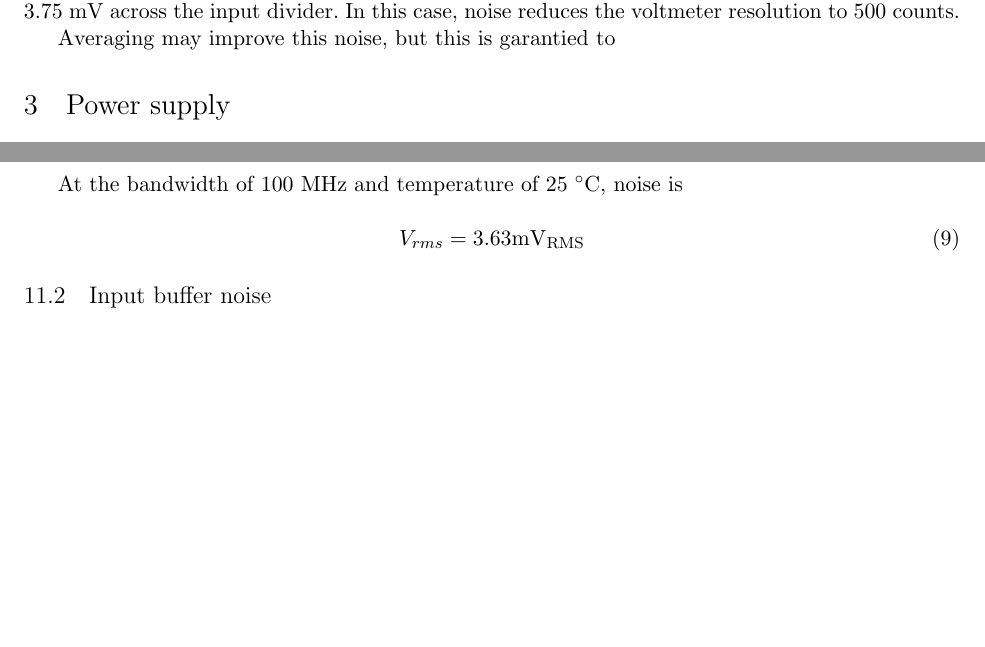
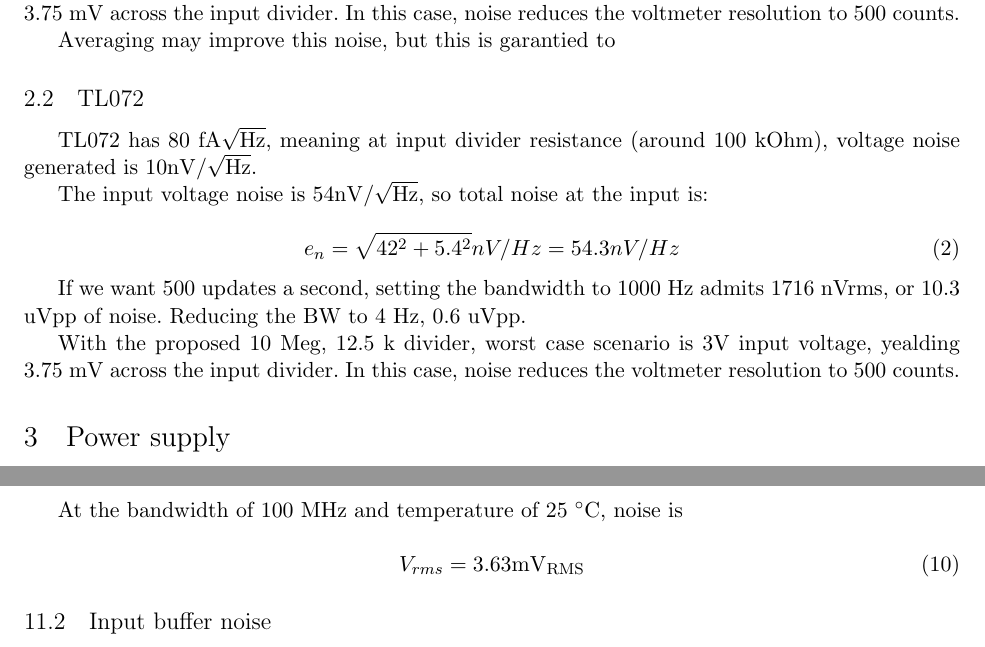
Before and after one commit to ostojaatanasijevic/voltmeter_module, a LaTeX document (voltmeter_module.tex): two parts of pages 3 and 7 of 7, joined at a grey line, cut so that both start at the same text, the shorter picture padded with empty space. Compiled offline with pdfLaTeX.

Commit message:
TL072 for the win.

```diff
--- a/voltmeter_module.tex
+++ b/voltmeter_module.tex
@@ -74,6 +74,30 @@ voltmeter resolution to 500 counts.
 
 
 Averaging may improve this noise, but this is garantied to
+
+
+\subsection{TL072}
+TL072 has 80 \si{\femto \ampere \sqrt{\hertz}}, meaning at input divider
+resistance (around 100 kOhm), voltage noise generated is \si{10 nV/\sqrt{Hz}}.
+
+The input voltage noise is \si{54 nV/\sqrt{Hz}}, so total noise at the input
+is:
+
+\begin{equation}
+  e_n = \sqrt{ 42^2 + 5.4^2} nV/Hz = 54.3 nV/Hz
+  \label{eq:NCS218xx input noise}
+\end{equation}
+
+If we want 500 updates a second, setting the bandwidth to 1000 Hz admits
+1716 nVrms, or 10.3 uVpp of noise.
+Reducing the BW to 4 Hz, 0.6 uVpp.
+
+With the proposed 10 Meg, 12.5 k divider, worst case scenario is 3V input voltage,
+yealding 3.75 mV across the input divider. In this case, noise reduces the
+voltmeter resolution to 500 counts.
+
+
+
 
 \section{Power supply}
 
```
Also changed, not shown: voltmeter_module.pdf, 20 other files.
